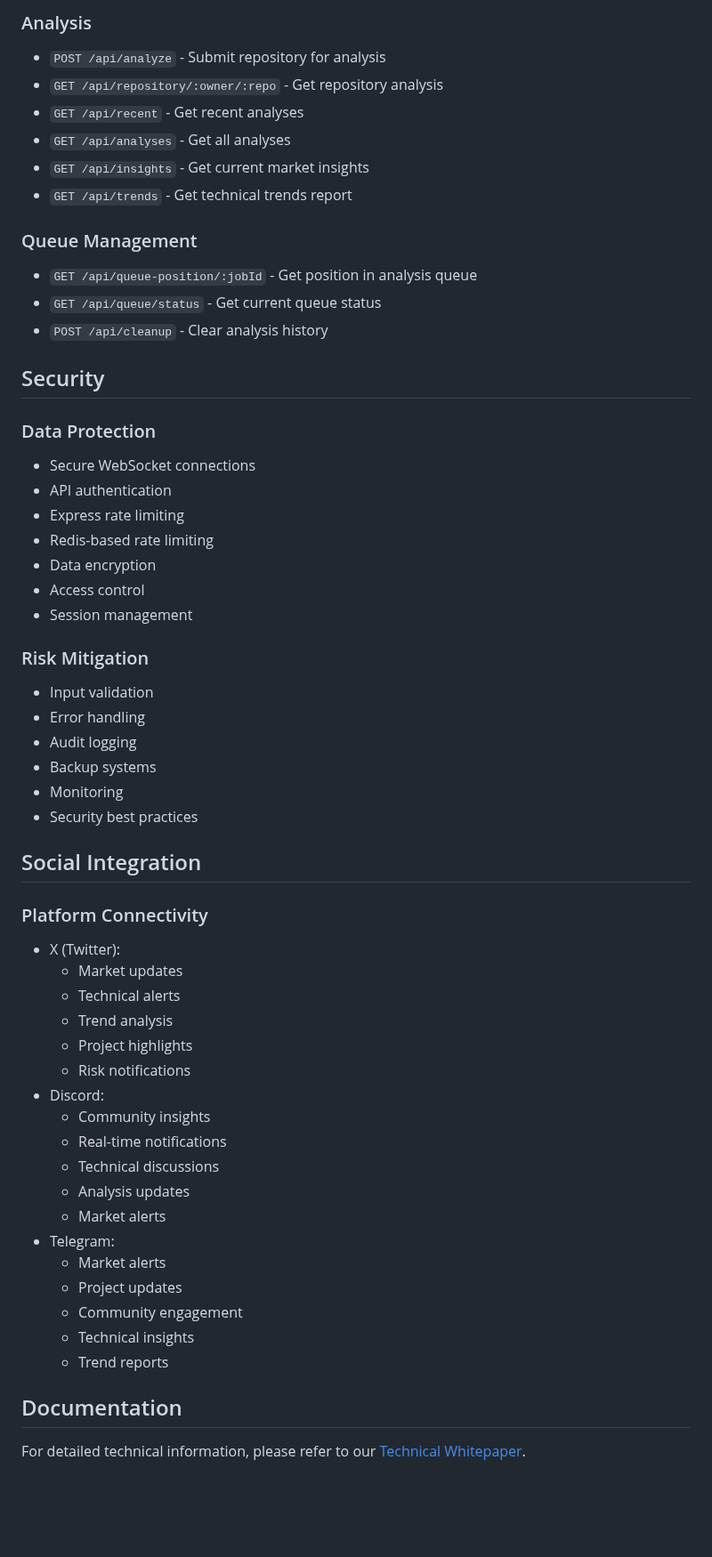
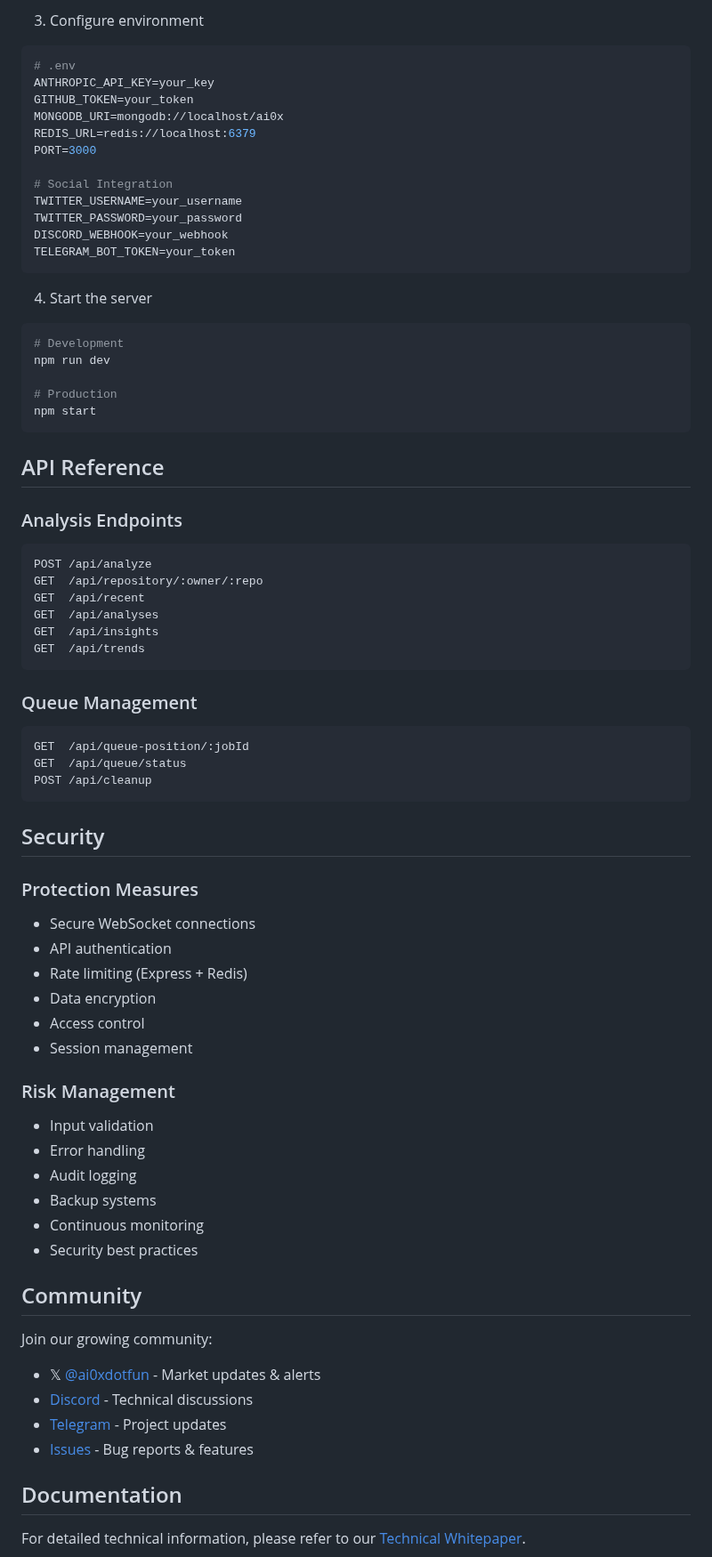
Before and after one commit to mentallyblue/ai0x, a Markdown page: README.md, the part around one of its changes. Shown at 89% size. Rendered like a GitHub page; blank space fills up the shorter version.

````diff
--- a/README.md
+++ b/README.md
@@ -133,57 +190,74 @@ npm run dev
 
-### Analysis
-- `POST /api/analyze` - Submit repository for analysis
-- `GET /api/repository/:owner/:repo` - Get repository analysis
-- `GET /api/recent` - Get recent analyses
-- `GET /api/analyses` - Get all analyses
-- `GET /api/insights` - Get current market insights
-- `GET /api/trends` - Get technical trends report
+3. Configure environment
+```bash
+# .env
+ANTHROPIC_API_KEY=your_key
+GITHUB_TOKEN=your_token
+MONGODB_URI=mongodb://localhost/ai0x
+REDIS_URL=redis://localhost:6379
+PORT=3000
+
+# Social Integration
+TWITTER_USERNAME=your_username
+TWITTER_PASSWORD=your_password
+DISCORD_WEBHOOK=your_webhook
+TELEGRAM_BOT_TOKEN=your_token
+```
+
+4. Start the server
+```bash
+# Development
+npm run dev
+
+# Production
+npm start
+```
+
+## API Reference
+
+### Analysis Endpoints
+```http
+POST /api/analyze
+GET  /api/repository/:owner/:repo
+GET  /api/recent
+GET  /api/analyses
+GET  /api/insights
+GET  /api/trends
+```
 
 ### Queue Management
-- `GET /api/queue-position/:jobId` - Get position in analysis queue
-- `GET /api/queue/status` - Get current queue status
-- `POST /api/cleanup` - Clear analysis history
+```http
+GET  /api/queue-position/:jobId
+GET  /api/queue/status
+POST /api/cleanup
+```
 
 ## Security
 
-### Data Protection
+### Protection Measures
 - Secure WebSocket connections
 - API authentication
-- Express rate limiting
-- Redis-based rate limiting
+- Rate limiting (Express + Redis)
 - Data encryption
 - Access control
 - Session management
 
-### Risk Mitigation
+### Risk Management
 - Input validation
 - Error handling
 - Audit logging
 - Backup systems
-- Monitoring
+- Continuous monitoring
 - Security best practices
 
-## Social Integration
+## Community
 
-### Platform Connectivity
-- X (Twitter):
-  - Market updates
-  - Technical alerts
-  - Trend analysis
-  - Project highlights
-  - Risk notifications
-- Discord:
-  - Community insights
-  - Real-time notifications
-  - Technical discussions
-  - Analysis updates
-  - Market alerts
-- Telegram:
-  - Market alerts
-  - Project updates
-  - Community engagement
-  - Technical insights
-  - Trend reports
+Join our growing community:
+
+- 𝕏 [@ai0xdotfun](https://x.com/ai0xdotfun) - Market updates & alerts
+- [Discord](https://discord.gg/sT4aCagN6v) - Technical discussions
+- [Telegram](https://t.me/ai0xportal) - Project updates
+- [Issues](https://github.com/ai0x/ai0x/issues) - Bug reports & features
 
 ## Documentation
 
````
Also changed, not shown: other parts of README.md (+174 -125 lines).
